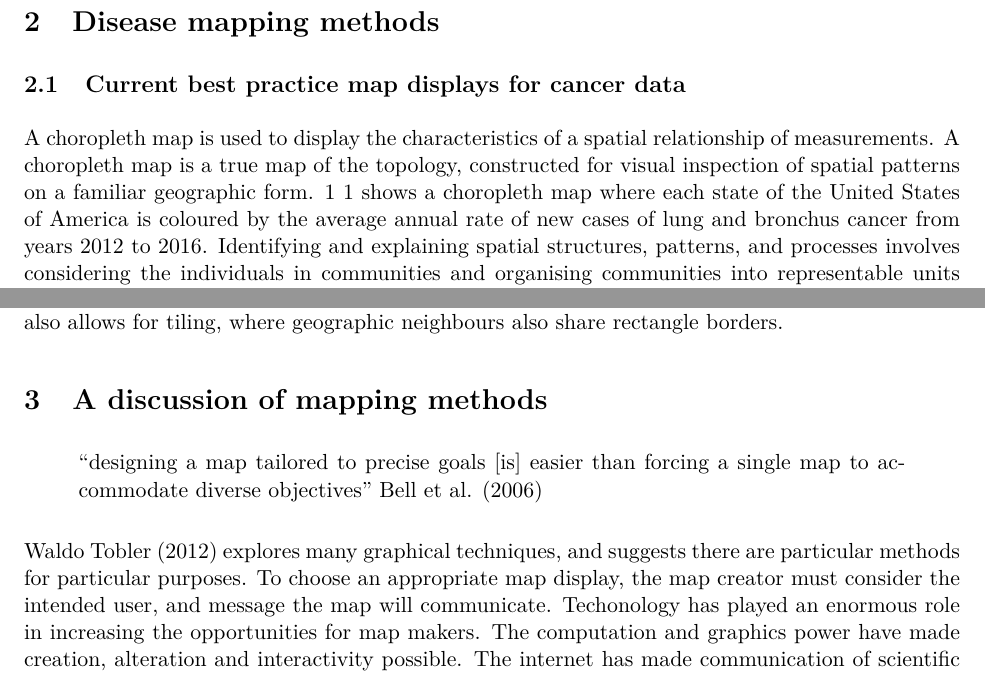
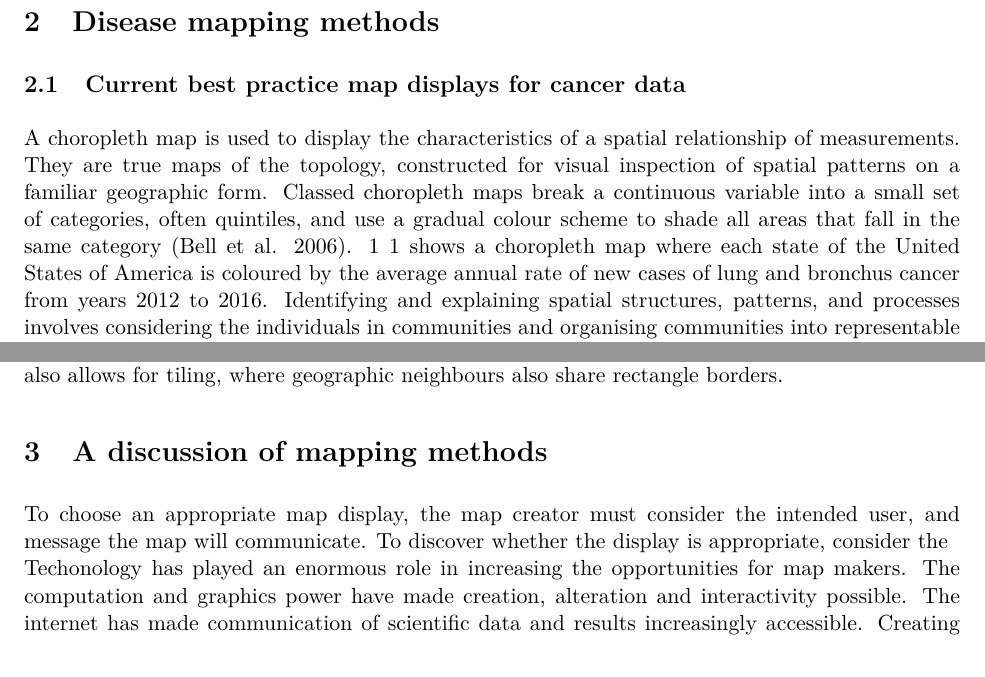
Before and after one commit to srkobakian/review, an R Markdown document (review_article.Rmd): two parts of pages 2 and 11 of 16, joined at a grey line, cut so that both start at the same text. The pictures show the output file review_article.pdf that the author committed with the source.

Commit message:
Small edits

```diff
--- a/review_article.Rmd
+++ b/review_article.Rmd
@@ -66,7 +66,7 @@ This paper addresses the visualisation techniques and their applications to canc
 
 <!-- what is a choropleth map -->
 A choropleth map is used to display the characteristics of a spatial relationship of measurements.
-A choropleth map is a true map of the topology, constructed for visual inspection of spatial patterns on a familiar geographic form.
+They are true maps of the topology, constructed for visual inspection of spatial patterns on a familiar geographic form. Classed choropleth maps break a continuous variable into a small set of categories, often quintiles, and use a gradual colour scheme to shade all areas that fall in the same category [@CPISACA].
 \ref{fig:choro} 1 shows a choropleth map where each state of the United States of America is coloured by the average annual rate of new cases of lung and bronchus cancer from years 2012 to 2016.
 Identifying and explaining spatial structures, patterns, and processes involves considering the individuals in communities and organising communities into representable units [@SAMGIS].
 A choropleth is constructed by drawing the geographic or political boundaries, and filling the shapes with colours to represent values of a measured variable [@EI].
@@ -369,9 +369,8 @@ This rectangular display also allows for tiling, where geographic neighbours als
 
 # A discussion of mapping methods
 
->"designing a map tailored to precise goals [is] easier than forcing a single map to accommodate diverse objectives" @CPISACA
-
-Waldo Tobler [-@TVSSS] explores many graphical techniques, and suggests there are particular methods for particular purposes. To choose an appropriate map display, the map creator must consider the intended user, and message the map will communicate.
+To choose an appropriate map display, the map creator must consider the intended user, and message the map will communicate.
+To discover whether the display is appropriate, consider the
 Techonology has played an enormous role in increasing the opportunities for map makers.
 The computation and graphics power have made creation, alteration and interactivity possible.
 The internet has made communication of scientific data and results increasingly accessible.
```
Also changed, not shown: review_article.pdf.
